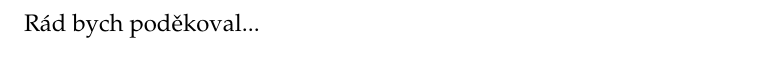
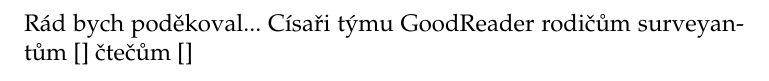
Before and after one commit to jan-martinek/diplomka, a LaTeX thesis (thesis.tex): part of page 3 of 9, cut at the place of the change. Compiled offline with pdfLaTeX; a LaTeX package or settings file that is missing is left out; a missing bibliography style is replaced by a similar one.

Commit message:
Drobnosti

```diff
--- a/thesis.tex
+++ b/thesis.tex
@@ -26,6 +26,11 @@
 
 \begin{ThesisThanks}
 Rád bych poděkoval...
+Císaři
+týmu GoodReader
+rodičům
+surveyantům []
+čtečům []
 \end{ThesisThanks}
 
 \begin{ThesisAbstract}
```
Also changed, not shown: groundwork/osnova.md (renamed from src/osnova.md).
